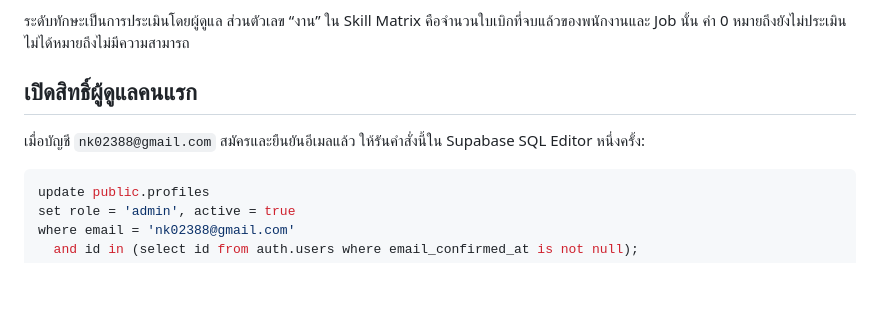
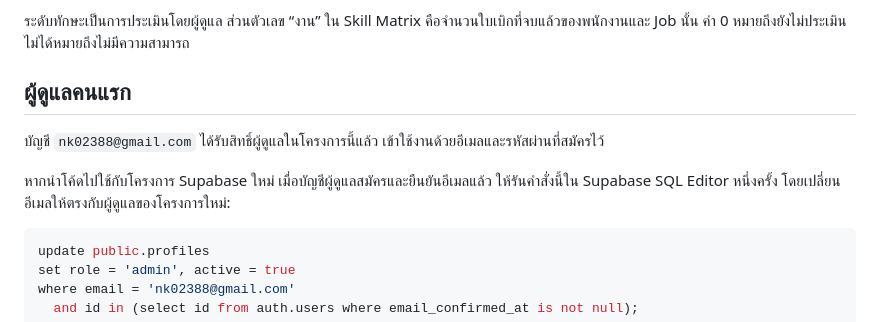
Before and after one commit to nk02388-cyber/Withdrawal-Skill-Matrix, a Markdown page: README.md, the part around the change. GitHub-like rendering; blank space fills up the shorter version.

Commit message:
Document active administrator account

````diff
--- a/README.md
+++ b/README.md
@@ -16,9 +16,11 @@
 
 ระดับทักษะเป็นการประเมินโดยผู้ดูแล ส่วนตัวเลข “งาน” ใน Skill Matrix คือจำนวนใบเบิกที่จบแล้วของพนักงานและ Job นั้น ค่า 0 หมายถึงยังไม่ประเมิน ไม่ได้หมายถึงไม่มีความสามารถ
 
-## เปิดสิทธิ์ผู้ดูแลคนแรก
+## ผู้ดูแลคนแรก
 
-เมื่อบัญชี `nk02388@gmail.com` สมัครและยืนยันอีเมลแล้ว ให้รันคำสั่งนี้ใน Supabase SQL Editor หนึ่งครั้ง:
+บัญชี `nk02388@gmail.com` ได้รับสิทธิ์ผู้ดูแลในโครงการนี้แล้ว เข้าใช้งานด้วยอีเมลและรหัสผ่านที่สมัครไว้
+
+หากนำโค้ดไปใช้กับโครงการ Supabase ใหม่ เมื่อบัญชีผู้ดูแลสมัครและยืนยันอีเมลแล้ว ให้รันคำสั่งนี้ใน Supabase SQL Editor หนึ่งครั้ง โดยเปลี่ยนอีเมลให้ตรงกับผู้ดูแลของโครงการใหม่:
 
 ```sql
 update public.profiles
````
